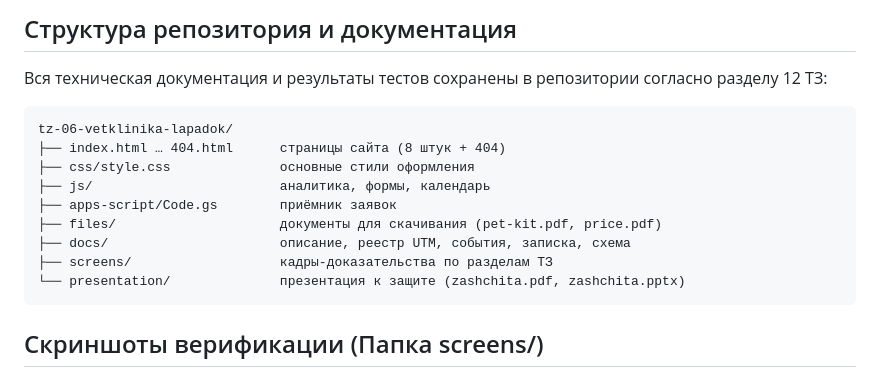
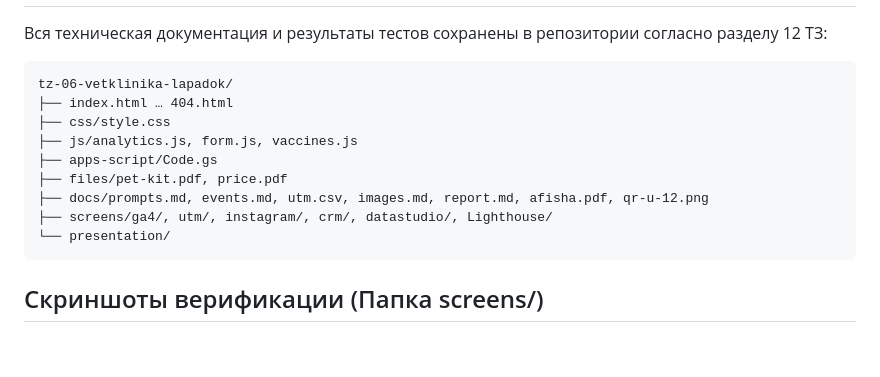
Before and after one commit to nikaxzzl/lapaDog, a Markdown page: README.md, the part around one of its changes. GitHub-like rendering; blank space fills up the shorter version.

Commit message:
обновила README.md

````diff
--- a/README.md
+++ b/README.md
@@ -49,18 +52,17 @@
 
-## Структура репозитория и документация
 
 Вся техническая документация и результаты тестов сохранены в репозитории согласно разделу 12 ТЗ:
 
 ```text
 tz-06-vetklinika-lapadok/
-├── index.html … 404.html      страницы сайта (8 штук + 404)
-├── css/style.css              основные стили оформления
-├── js/                        аналитика, формы, календарь
-├── apps-script/Code.gs        приёмник заявок
-├── files/                     документы для скачивания (pet-kit.pdf, price.pdf)
-├── docs/                      описание, реестр UTM, события, записка, схема
-├── screens/                   кадры-доказательства по разделам ТЗ
-└── presentation/              презентация к защите (zashchita.pdf, zashchita.pptx)
+├── index.html … 404.html
+├── css/style.css
+├── js/analytics.js, form.js, vaccines.js
+├── apps-script/Code.gs
+├── files/pet-kit.pdf, price.pdf
+├── docs/prompts.md, events.md, utm.csv, images.md, report.md, afisha.pdf, qr-u-12.png
+├── screens/ga4/, utm/, instagram/, crm/, datastudio/, Lighthouse/
+└── presentation/
 ```
 
 ## Скриншоты верификации (Папка screens/)
````
Also changed, not shown: other parts of README.md (+26 -23 lines).
